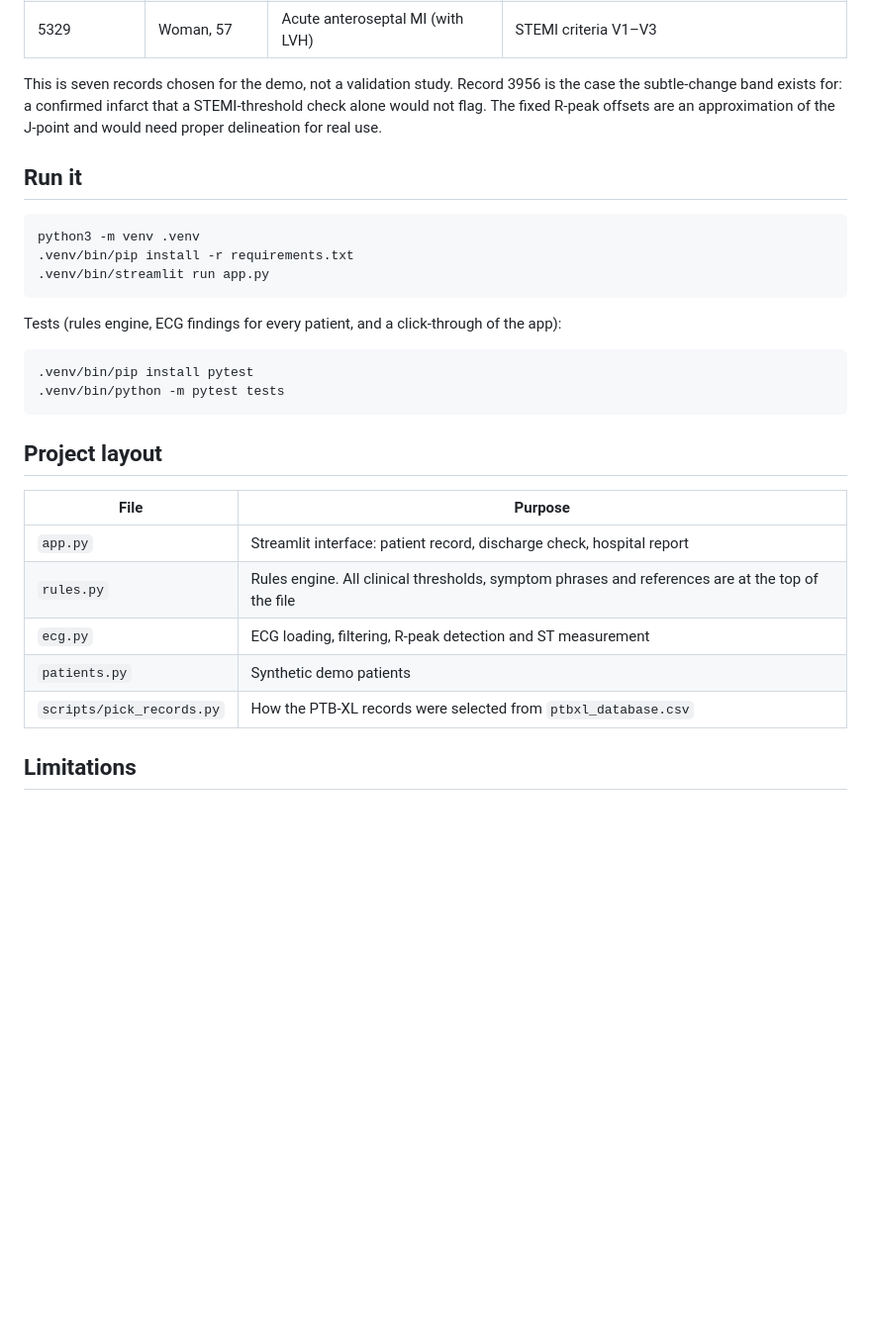
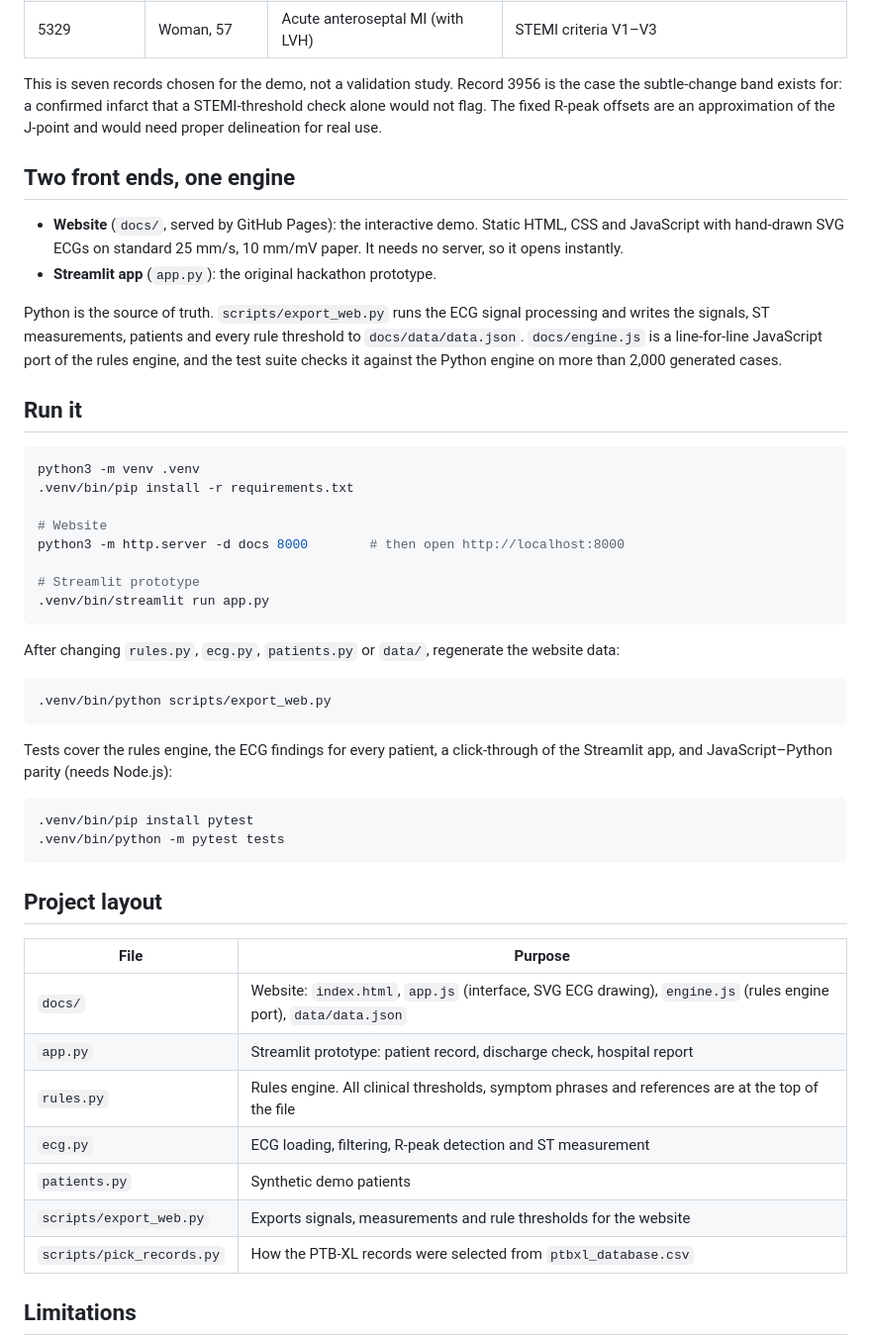
Before and after one commit to faalfoolh/second-look, a Markdown page: README.md, the part around one of its changes. Shown at 99% size. Rendered like a GitHub page; blank space fills up the shorter version.

````diff
--- a/README.md
+++ b/README.md
@@ -56,15 +58,33 @@ Results on the bundled recordings, compared with the PTB-XL cardiologist labels:
 
 This is seven records chosen for the demo, not a validation study. Record 3956 is the case the subtle-change band exists for: a confirmed infarct that a STEMI-threshold check alone would not flag. The fixed R-peak offsets are an approximation of the J-point and would need proper delineation for real use.
 
+## Two front ends, one engine
+
+- **Website** (`docs/`, served by GitHub Pages): the interactive demo. Static HTML, CSS and JavaScript with hand-drawn SVG ECGs on standard 25 mm/s, 10 mm/mV paper. It needs no server, so it opens instantly.
+- **Streamlit app** (`app.py`): the original hackathon prototype.
+
+Python is the source of truth. `scripts/export_web.py` runs the ECG signal processing and writes the signals, ST measurements, patients and every rule threshold to `docs/data/data.json`. `docs/engine.js` is a line-for-line JavaScript port of the rules engine, and the test suite checks it against the Python engine on more than 2,000 generated cases.
+
 ## Run it
 
 ```bash
 python3 -m venv .venv
 .venv/bin/pip install -r requirements.txt
+
+# Website
+python3 -m http.server -d docs 8000        # then open http://localhost:8000
+
+# Streamlit prototype
 .venv/bin/streamlit run app.py
 ```
 
-Tests (rules engine, ECG findings for every patient, and a click-through of the app):
+After changing `rules.py`, `ecg.py`, `patients.py` or `data/`, regenerate the website data:
+
+```bash
+.venv/bin/python scripts/export_web.py
+```
+
+Tests cover the rules engine, the ECG findings for every patient, a click-through of the Streamlit app, and JavaScript–Python parity (needs Node.js):
 
 ```bash
 .venv/bin/pip install pytest
@@ -75,10 +95,12 @@ Tests (rules engine, ECG findings for every patient, and a click-through of the
 
 | File | Purpose |
 |---|---|
-| `app.py` | Streamlit interface: patient record, discharge check, hospital report |
+| `docs/` | Website: `index.html`, `app.js` (interface, SVG ECG drawing), `engine.js` (rules engine port), `data/data.json` |
+| `app.py` | Streamlit prototype: patient record, discharge check, hospital report |
 | `rules.py` | Rules engine. All clinical thresholds, symptom phrases and references are at the top of the file |
 | `ecg.py` | ECG loading, filtering, R-peak detection and ST measurement |
 | `patients.py` | Synthetic demo patients |
+| `scripts/export_web.py` | Exports signals, measurements and rule thresholds for the website |
 | `scripts/pick_records.py` | How the PTB-XL records were selected from `ptbxl_database.csv` |
 
 ## Limitations
````
Also changed, not shown: other parts of README.md (+4 -2 lines), docs/img/alert.png (renamed from docs/alert.png), docs/img/linda_ecg.png (renamed from docs/linda_ecg.png), 9 other files.
